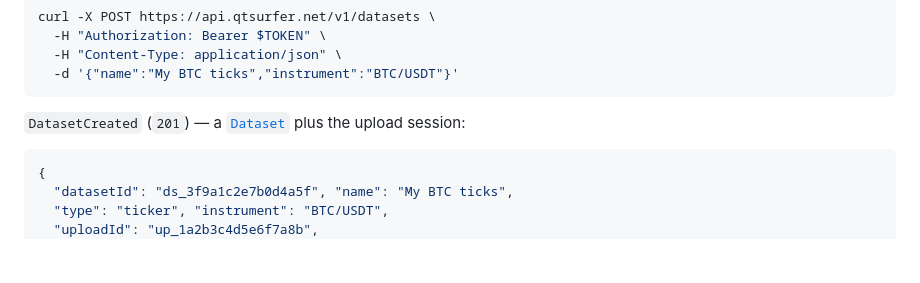
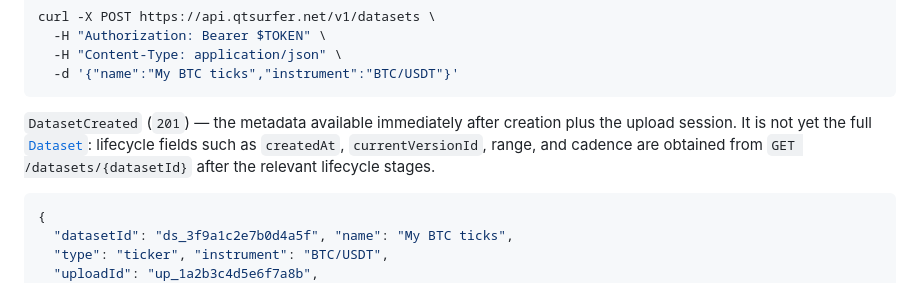
Before and after one commit to QTSurfer/qtsurfer.github.io, a Markdown page: docs/datasets.md, the part around the change. GitHub-like rendering; blank space fills up the shorter version.

Commit message:
docs(datasets): clarify creation response

````diff
--- a/docs/datasets.md
+++ b/docs/datasets.md
@@ -34,7 +34,10 @@ curl -X POST https://api.qtsurfer.net/v1/datasets \
   -d '{"name":"My BTC ticks","instrument":"BTC/USDT"}'
 ```
 
-`DatasetCreated` (`201`) — a [`Dataset`](#dataset-shape) plus the upload session:
+`DatasetCreated` (`201`) — the metadata available immediately after creation plus the upload
+session. It is not yet the full [`Dataset`](#dataset-shape): lifecycle fields such as `createdAt`,
+`currentVersionId`, range, and cadence are obtained from `GET /datasets/{datasetId}` after the
+relevant lifecycle stages.
 
 ```json
 {
````
